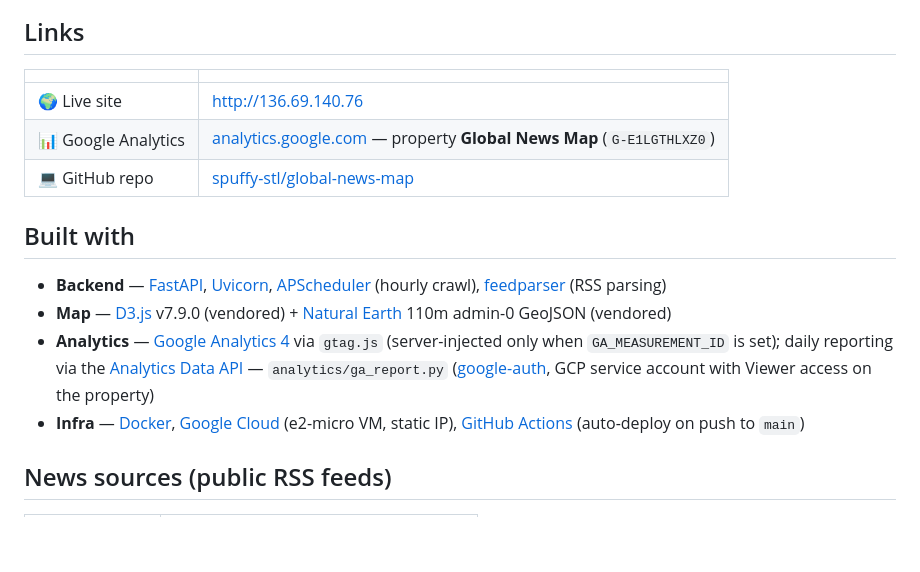
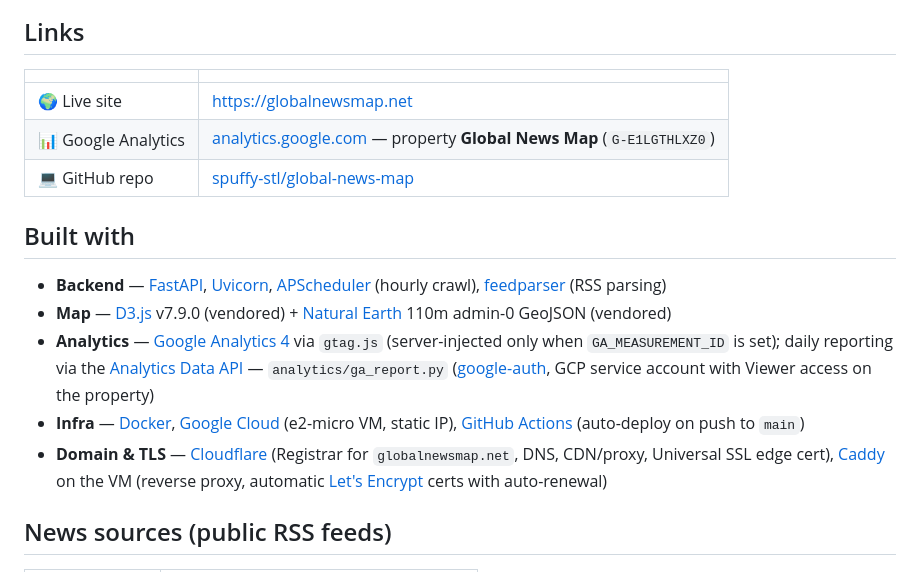
Before and after one commit to spuffy-stl/global-news-map, a Markdown page: README.md, the part around the change. GitHub-like rendering; blank space fills up the shorter version.

Commit message:
README: document domain, Cloudflare, Caddy + Let's Encrypt

```diff
--- a/README.md
+++ b/README.md
@@ -10,7 +10,7 @@ because a third-party tile layer failed.
 
 | | |
 | --- | --- |
-| 🌍 Live site | http://136.69.140.76 |
+| 🌍 Live site | https://globalnewsmap.net |
 | 📊 Google Analytics | [analytics.google.com](https://analytics.google.com/) — property **Global News Map** (`G-E1LGTHLXZ0`) |
 | 💻 GitHub repo | [spuffy-stl/global-news-map](https://github.com/spuffy-stl/global-news-map) |
 
@@ -20,6 +20,7 @@ because a third-party tile layer failed.
 - **Map** — [D3.js](https://d3js.org/) v7.9.0 (vendored) + [Natural Earth](https://www.naturalearthdata.com/) 110m admin-0 GeoJSON (vendored)
 - **Analytics** — [Google Analytics 4](https://analytics.google.com/) via `gtag.js` (server-injected only when `GA_MEASUREMENT_ID` is set); daily reporting via the [Analytics Data API](https://developers.google.com/analytics/devguides/reporting/data/v1) — `analytics/ga_report.py` ([google-auth](https://github.com/googleapis/google-auth-library-python), GCP service account with Viewer access on the property)
 - **Infra** — [Docker](https://www.docker.com/), [Google Cloud](https://cloud.google.com/) (e2-micro VM, static IP), [GitHub Actions](https://github.com/features/actions) (auto-deploy on push to `main`)
+- **Domain & TLS** — [Cloudflare](https://www.cloudflare.com/) (Registrar for `globalnewsmap.net`, DNS, CDN/proxy, Universal SSL edge cert), [Caddy](https://caddyserver.com/) on the VM (reverse proxy, automatic [Let's Encrypt](https://letsencrypt.org/) certs with auto-renewal)
 
 ## News sources (public RSS feeds)
 
```
